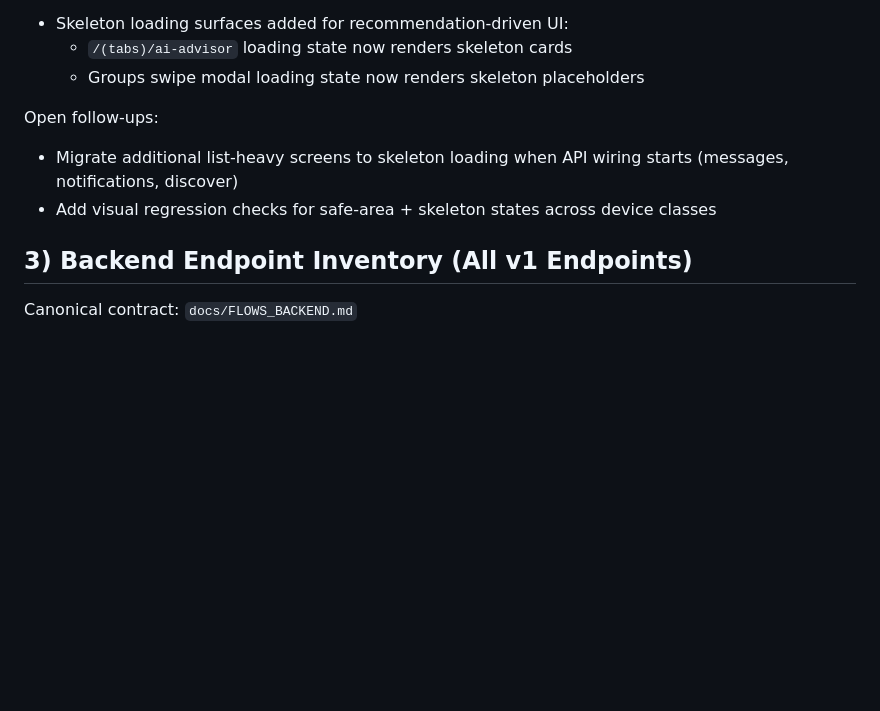
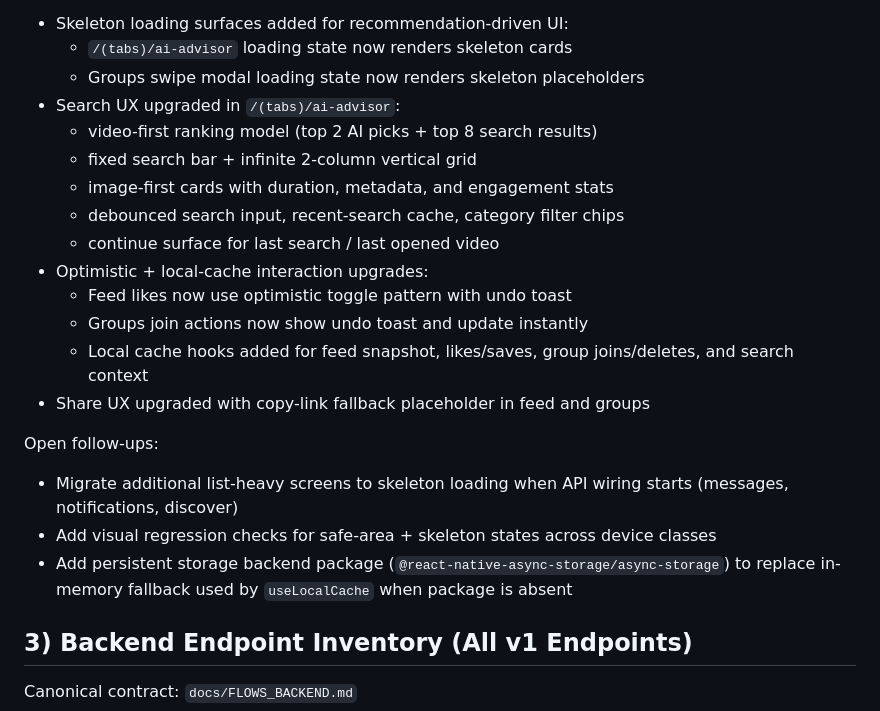
Before and after one commit to sakanastudio24-eng/Game-Mate, a Markdown page: BUILD_STATUS.md, the part around one of its changes. Drawn GitHub-style; blank space fills up the shorter version.

```diff
--- a/BUILD_STATUS.md
+++ b/BUILD_STATUS.md
@@ -33,10 +33,22 @@ Resolved in this update:
 - Skeleton loading surfaces added for recommendation-driven UI:
   - `/(tabs)/ai-advisor` loading state now renders skeleton cards
   - Groups swipe modal loading state now renders skeleton placeholders
+- Search UX upgraded in `/(tabs)/ai-advisor`:
+  - video-first ranking model (top 2 AI picks + top 8 search results)
+  - fixed search bar + infinite 2-column vertical grid
+  - image-first cards with duration, metadata, and engagement stats
+  - debounced search input, recent-search cache, category filter chips
+  - continue surface for last search / last opened video
+- Optimistic + local-cache interaction upgrades:
+  - Feed likes now use optimistic toggle pattern with undo toast
+  - Groups join actions now show undo toast and update instantly
+  - Local cache hooks added for feed snapshot, likes/saves, group joins/deletes, and search context
+- Share UX upgraded with copy-link fallback placeholder in feed and groups
 
 Open follow-ups:
 - Migrate additional list-heavy screens to skeleton loading when API wiring starts (messages, notifications, discover)
 - Add visual regression checks for safe-area + skeleton states across device classes
+- Add persistent storage backend package (`@react-native-async-storage/async-storage`) to replace in-memory fallback used by `useLocalCache` when package is absent
 
 ## 3) Backend Endpoint Inventory (All v1 Endpoints)
 
```
Also changed, not shown: other parts of BUILD_STATUS.md (+1 -1 lines), docs/FRONTEND_CHECKLIST_STATUS.md (added, +47 -0 lines), docs/MOBILE_WORKFLOW_NOTES.md (+35 -1 lines).
